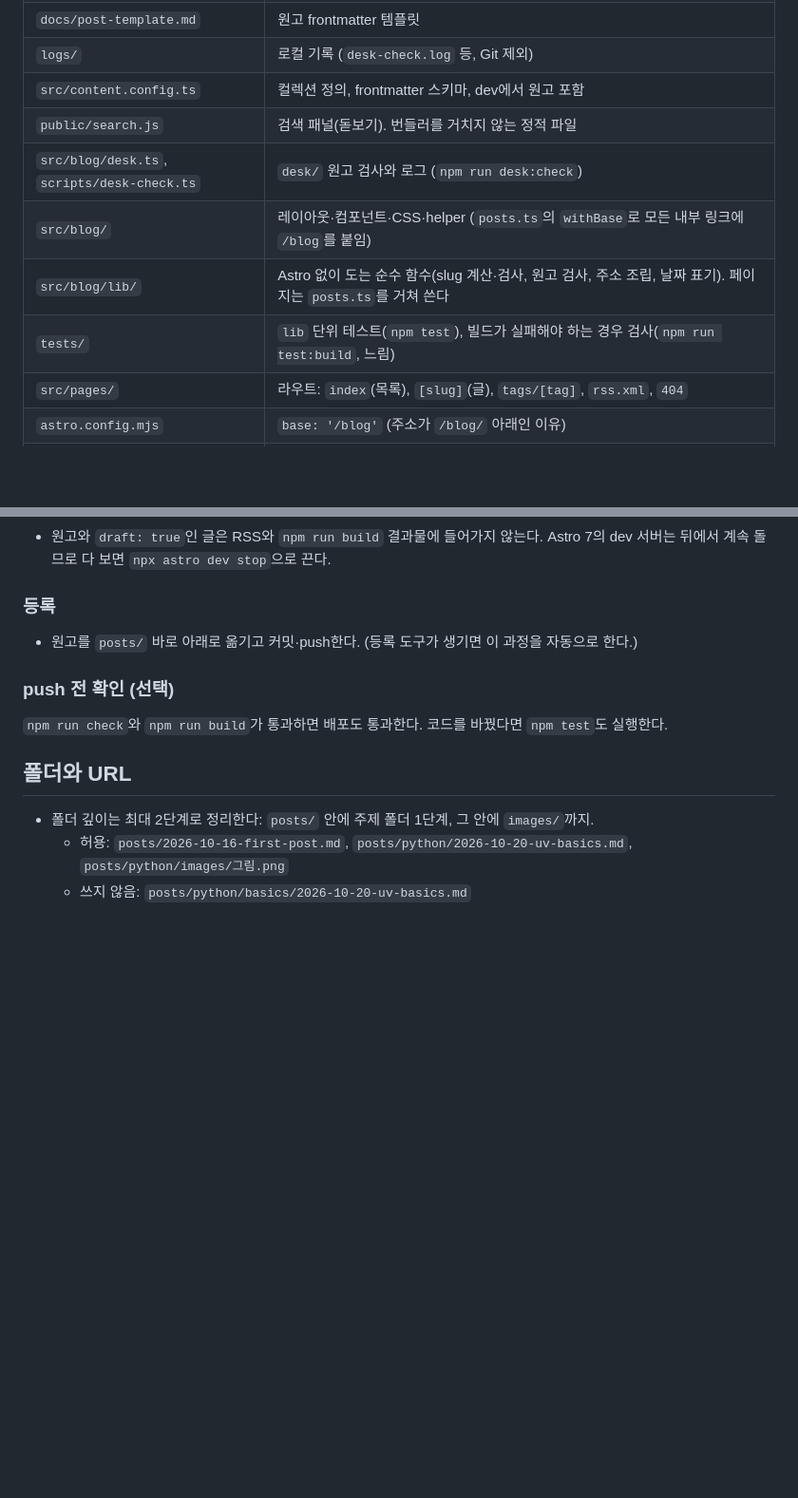
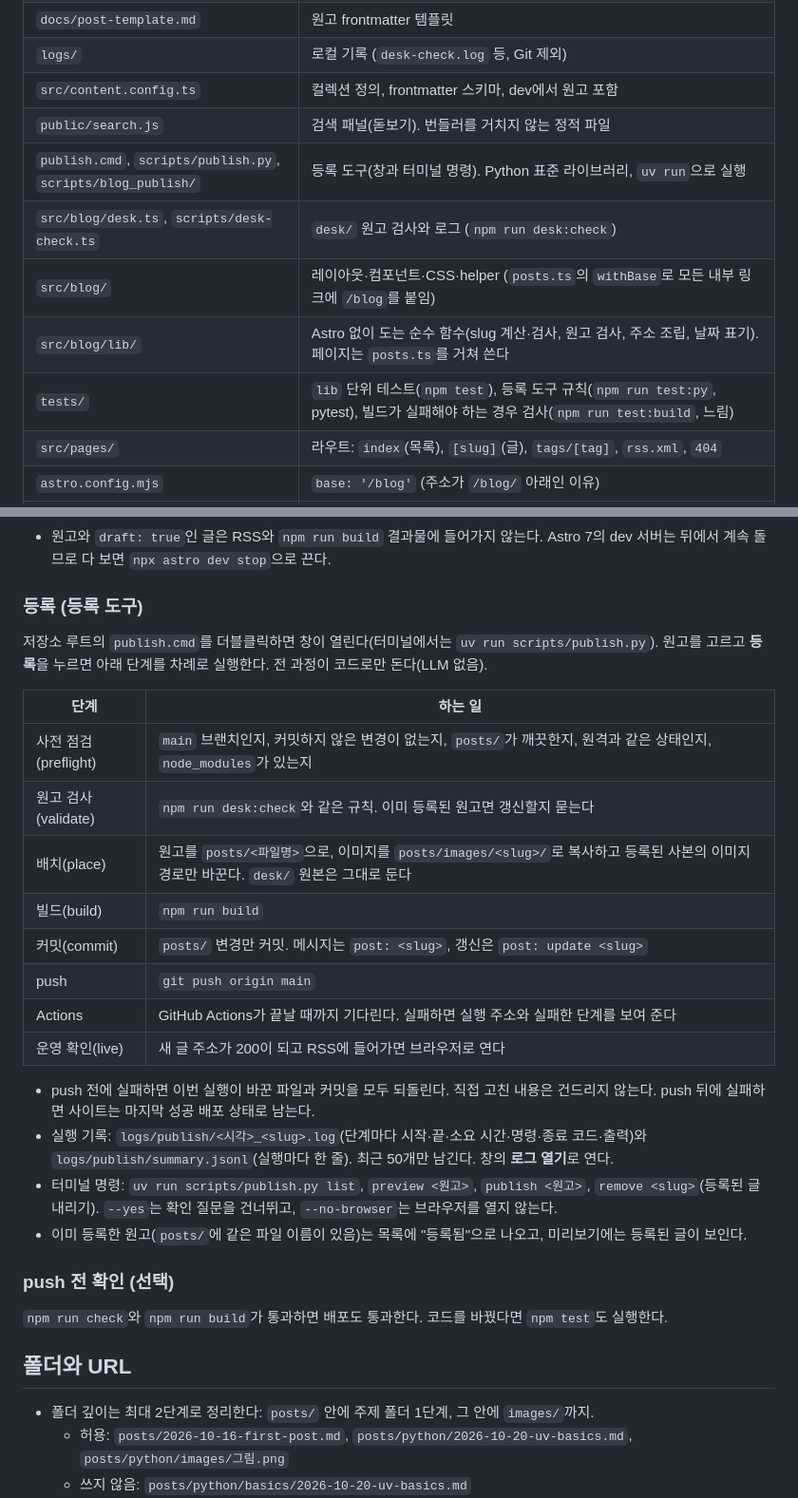
Before and after one commit to tryfasting/blog, a Markdown page: docs/operations.md, 2 parts joined by grey strips. Shown at 95% size. GitHub-like rendering; blank space fills up the shorter version.

Commit message:
docs: how to register posts with the publish tool
operations.md now describes publish.cmd and the CLI, the eight steps,
what is rolled back and when, where the run logs are, and how registered
manuscripts show up. AGENTS.md lists the tool's modules and their limits
(rules stay in desk:check; the tool never edits post content) and adds
`npm run test:py` to the checks when the tool changes.

Co-Authored-By: Claude Opus 5.5 <noreply@anthropic.com>

```diff
--- a/docs/operations.md
+++ b/docs/operations.md
@@ -23,10 +23,11 @@
 | `logs/` | 로컬 기록 (`desk-check.log` 등, Git 제외) |
 | `src/content.config.ts` | 컬렉션 정의, frontmatter 스키마, dev에서 원고 포함 |
 | `public/search.js` | 검색 패널(돋보기). 번들러를 거치지 않는 정적 파일 |
+| `publish.cmd`, `scripts/publish.py`, `scripts/blog_publish/` | 등록 도구(창과 터미널 명령). Python 표준 라이브러리, `uv run`으로 실행 |
 | `src/blog/desk.ts`, `scripts/desk-check.ts` | `desk/` 원고 검사와 로그 (`npm run desk:check`) |
 | `src/blog/` | 레이아웃·컴포넌트·CSS·helper (`posts.ts`의 `withBase`로 모든 내부 링크에 `/blog`를 붙임) |
 | `src/blog/lib/` | Astro 없이 도는 순수 함수(slug 계산·검사, 원고 검사, 주소 조립, 날짜 표기). 페이지는 `posts.ts`를 거쳐 쓴다 |
-| `tests/` | `lib` 단위 테스트(`npm test`), 빌드가 실패해야 하는 경우 검사(`npm run test:build`, 느림) |
+| `tests/` | `lib` 단위 테스트(`npm test`), 등록 도구 규칙(`npm run test:py`, pytest), 빌드가 실패해야 하는 경우 검사(`npm run test:build`, 느림) |
 | `src/pages/` | 라우트: `index`(목록), `[slug]`(글), `tags/[tag]`, `rss.xml`, `404` |
 | `astro.config.mjs` | `base: '/blog'` (주소가 `/blog/` 아래인 이유) |
 | `scripts/verify-blog.cjs` | 화면 검증과 스크린샷 (`npm run verify -- [기본 URL] [출력 폴더] [--dev]`, 기본 출력 `artifacts/verify/`, Git 제외. `--dev`는 dev 서버용으로 sitemap 검사만 건너뜀) |
@@ -82,9 +83,25 @@
 - 원고 검사는 dev를 시작할 때 한 번 한다. 원고 파일을 새로 만들었거나 제외됐던 원고를 고쳤다면 dev를 다시 시작한다.
 - 원고와 `draft: true`인 글은 RSS와 `npm run build` 결과물에 들어가지 않는다. Astro 7의 dev 서버는 뒤에서 계속 돌므로 다 보면 `npx astro dev stop`으로 끈다.
 
-### 등록
+### 등록 (등록 도구)
 
-- 원고를 `posts/` 바로 아래로 옮기고 커밋·push한다. (등록 도구가 생기면 이 과정을 자동으로 한다.)
+저장소 루트의 `publish.cmd`를 더블클릭하면 창이 열린다(터미널에서는 `uv run scripts/publish.py`). 원고를 고르고 **등록**을 누르면 아래 단계를 차례로 실행한다. 전 과정이 코드로만 돈다(LLM 없음).
+
+| 단계 | 하는 일 |
+|---|---|
+| 사전 점검(preflight) | `main` 브랜치인지, 커밋하지 않은 변경이 없는지, `posts/`가 깨끗한지, 원격과 같은 상태인지, `node_modules`가 있는지 |
+| 원고 검사(validate) | `npm run desk:check`와 같은 규칙. 이미 등록된 원고면 갱신할지 묻는다 |
+| 배치(place) | 원고를 `posts/<파일명>`으로, 이미지를 `posts/images/<slug>/`로 복사하고 등록된 사본의 이미지 경로만 바꾼다. `desk/` 원본은 그대로 둔다 |
+| 빌드(build) | `npm run build` |
+| 커밋(commit) | `posts/` 변경만 커밋. 메시지는 `post: <slug>`, 갱신은 `post: update <slug>` |
+| push | `git push origin main` |
+| Actions | GitHub Actions가 끝날 때까지 기다린다. 실패하면 실행 주소와 실패한 단계를 보여 준다 |
+| 운영 확인(live) | 새 글 주소가 200이 되고 RSS에 들어가면 브라우저로 연다 |
+
+- push 전에 실패하면 이번 실행이 바꾼 파일과 커밋을 모두 되돌린다. 직접 고친 내용은 건드리지 않는다. push 뒤에 실패하면 사이트는 마지막 성공 배포 상태로 남는다.
+- 실행 기록: `logs/publish/<시각>_<slug>.log`(단계마다 시작·끝·소요 시간·명령·종료 코드·출력)와 `logs/publish/summary.jsonl`(실행마다 한 줄). 최근 50개만 남긴다. 창의 **로그 열기**로 연다.
+- 터미널 명령: `uv run scripts/publish.py list`, `preview <원고>`, `publish <원고>`, `remove <slug>`(등록된 글 내리기). `--yes`는 확인 질문을 건너뛰고, `--no-browser`는 브라우저를 열지 않는다.
+- 이미 등록한 원고(`posts/`에 같은 파일 이름이 있음)는 목록에 "등록됨"으로 나오고, 미리보기에는 등록된 글이 보인다.
 
 ### push 전 확인 (선택)
 
```
Also changed, not shown: AGENTS.md (+3 -1 lines).
